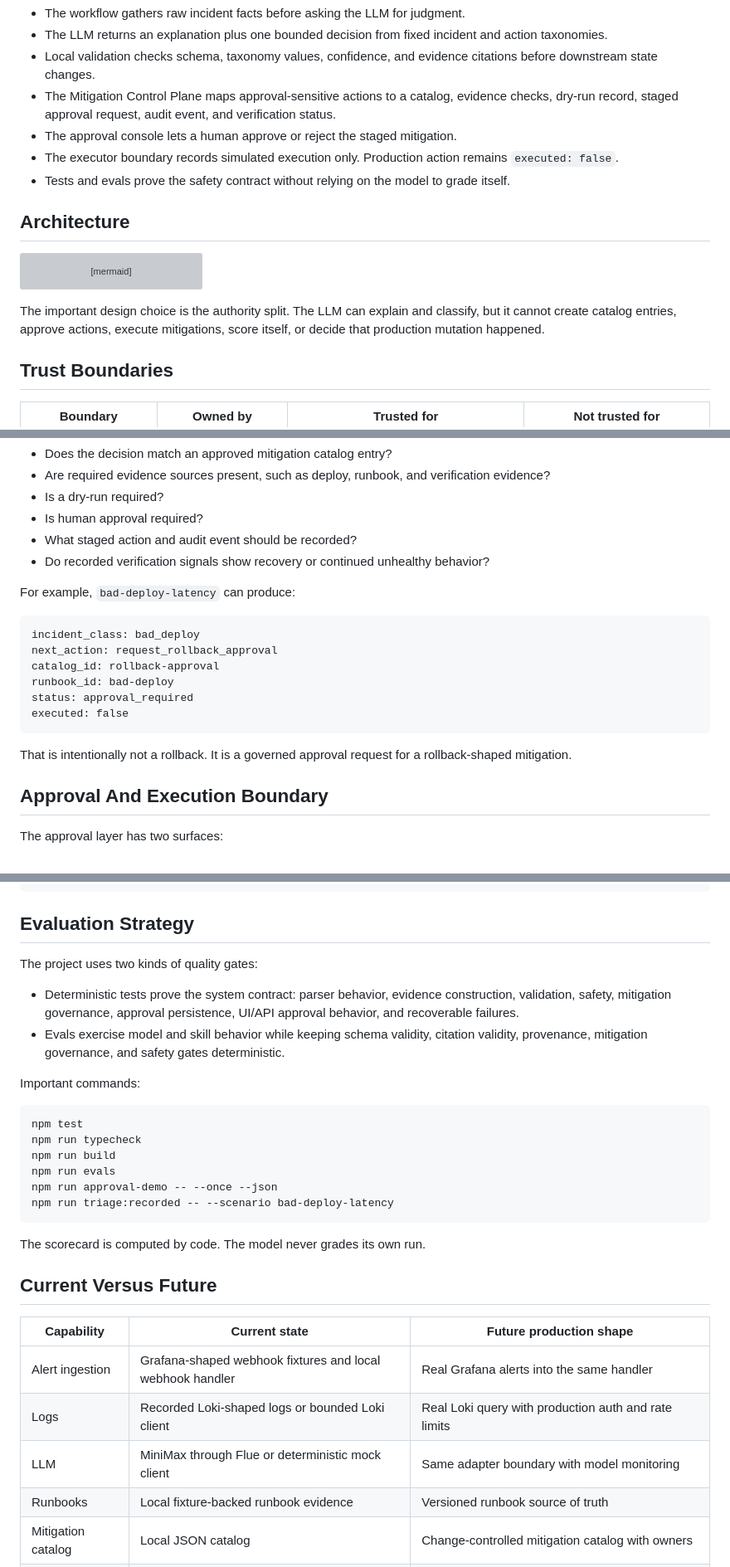
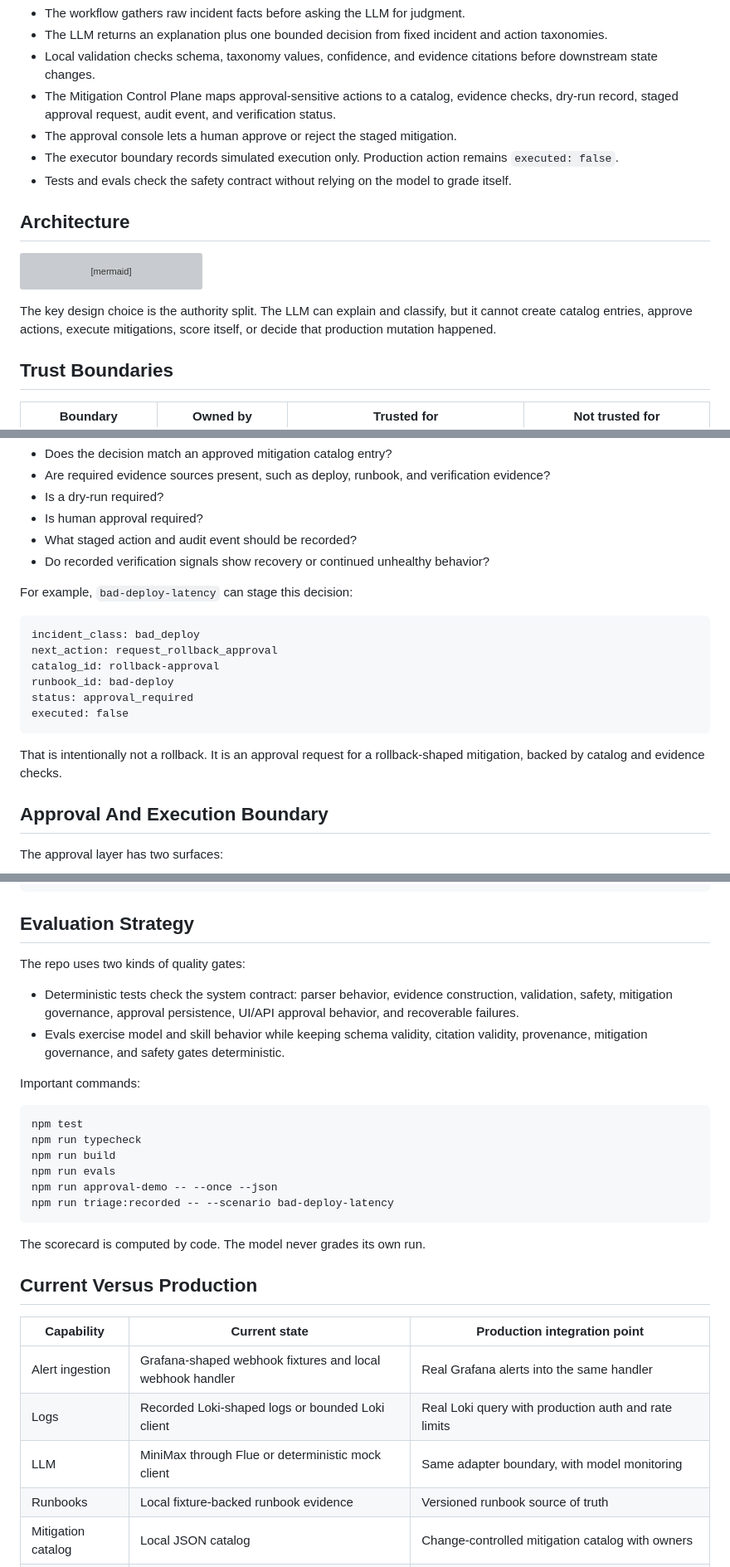
Before and after one commit to shaversj/incident-triage-agent, a Markdown page: docs/ai-operator-architecture.md, 3 parts joined by grey strips. Shown at 83% size. Drawn GitHub-style; grey boxes are pictures that could not be loaded.

````diff
--- a/docs/ai-operator-architecture.md
+++ b/docs/ai-operator-architecture.md
@@ -14,7 +14,7 @@ The prototype shows how an incident triage agent can move from alert to approval
 - The Mitigation Control Plane maps approval-sensitive actions to a catalog, evidence checks, dry-run record, staged approval request, audit event, and verification status.
 - The approval console lets a human approve or reject the staged mitigation.
 - The executor boundary records simulated execution only. Production action remains `executed: false`.
-- Tests and evals prove the safety contract without relying on the model to grade itself.
+- Tests and evals check the safety contract without relying on the model to grade itself.
 
 ## Architecture
 
@@ -43,7 +43,7 @@ flowchart LR
   L --> S
 ```
 
-The important design choice is the authority split. The LLM can explain and classify, but it cannot create catalog entries, approve actions, execute mitigations, score itself, or decide that production mutation happened.
+The key design choice is the authority split. The LLM can explain and classify, but it cannot create catalog entries, approve actions, execute mitigations, score itself, or decide that production mutation happened.
 
 ## Trust Boundaries
 
@@ -99,7 +99,7 @@ For approval-sensitive actions, it checks:
 - What staged action and audit event should be recorded?
 - Do recorded verification signals show recovery or continued unhealthy behavior?
 
-For example, `bad-deploy-latency` can produce:
+For example, `bad-deploy-latency` can stage this decision:
 
 ```text
 incident_class: bad_deploy
@@ -110,7 +110,7 @@ status: approval_required
 executed: false
 ```
 
-That is intentionally not a rollback. It is a governed approval request for a rollback-shaped mitigation.
+That is intentionally not a rollback. It is an approval request for a rollback-shaped mitigation, backed by catalog and evidence checks.
 
 ## Approval And Execution Boundary
 
@@ -179,9 +179,9 @@ npm run approval-demo -- --once --json
 
 ## Evaluation Strategy
 
-The project uses two kinds of quality gates:
+The repo uses two kinds of quality gates:
 
-- Deterministic tests prove the system contract: parser behavior, evidence construction, validation, safety, mitigation governance, approval persistence, UI/API approval behavior, and recoverable failures.
+- Deterministic tests check the system contract: parser behavior, evidence construction, validation, safety, mitigation governance, approval persistence, UI/API approval behavior, and recoverable failures.
 - Evals exercise model and skill behavior while keeping schema validity, citation validity, provenance, mitigation governance, and safety gates deterministic.
 
 Important commands:
@@ -197,13 +197,13 @@ npm run triage:recorded -- --scenario bad-deploy-latency
 
 The scorecard is computed by code. The model never grades its own run.
 
-## Current Versus Future
+## Current Versus Production
 
-| Capability | Current state | Future production shape |
+| Capability | Current state | Production integration point |
 | --- | --- | --- |
 | Alert ingestion | Grafana-shaped webhook fixtures and local webhook handler | Real Grafana alerts into the same handler |
 | Logs | Recorded Loki-shaped logs or bounded Loki client | Real Loki query with production auth and rate limits |
-| LLM | MiniMax through Flue or deterministic mock client | Same adapter boundary with model monitoring |
+| LLM | MiniMax through Flue or deterministic mock client | Same adapter boundary, with model monitoring |
 | Runbooks | Local fixture-backed runbook evidence | Versioned runbook source of truth |
 | Mitigation catalog | Local JSON catalog | Change-controlled mitigation catalog with owners |
 | Approval | Local JSON store plus console | Authenticated approval workflow with audit storage |
````
Also changed, not shown: other parts of docs/ai-operator-architecture.md (+4 -4 lines), README.md (+1 -1 lines).
